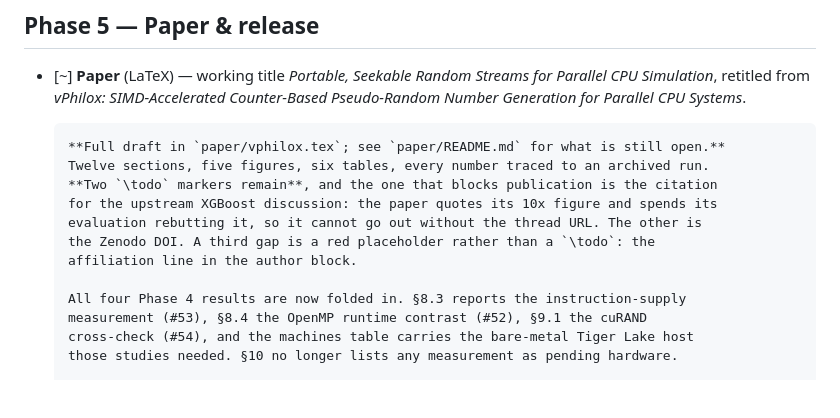
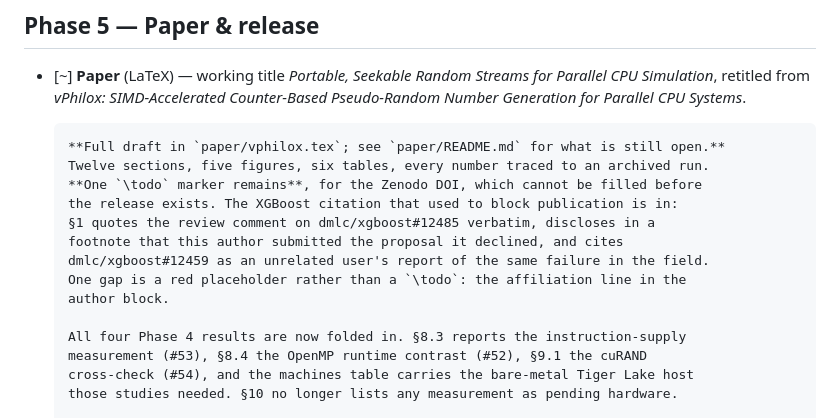
Before and after one commit to sinhaparth5/vphilox, a Markdown page: ROADMAP.md, the part around the change. GitHub-like rendering; blank space fills up the shorter version.

```diff
--- a/ROADMAP.md
+++ b/ROADMAP.md
@@ -583,11 +583,13 @@ and whose state can be written on one platform and read on another.
 
       **Full draft in `paper/vphilox.tex`; see `paper/README.md` for what is still open.**
       Twelve sections, five figures, six tables, every number traced to an archived run.
-      **Two `\todo` markers remain**, and the one that blocks publication is the citation
-      for the upstream XGBoost discussion: the paper quotes its 10x figure and spends its
-      evaluation rebutting it, so it cannot go out without the thread URL. The other is
-      the Zenodo DOI. A third gap is a red placeholder rather than a `\todo`: the
-      affiliation line in the author block.
+      **One `\todo` marker remains**, for the Zenodo DOI, which cannot be filled before
+      the release exists. The XGBoost citation that used to block publication is in:
+      §1 quotes the review comment on dmlc/xgboost#12485 verbatim, discloses in a
+      footnote that this author submitted the proposal it declined, and cites
+      dmlc/xgboost#12459 as an unrelated user's report of the same failure in the field.
+      One gap is a red placeholder rather than a `\todo`: the affiliation line in the
+      author block.
 
       All four Phase 4 results are now folded in. §8.3 reports the instruction-supply
       measurement (#53), §8.4 the OpenMP runtime contrast (#52), §9.1 the cuRAND
```
Also changed, not shown: CLAUDE.md (+14 -5 lines), paper/README.md (+13 -8 lines).
